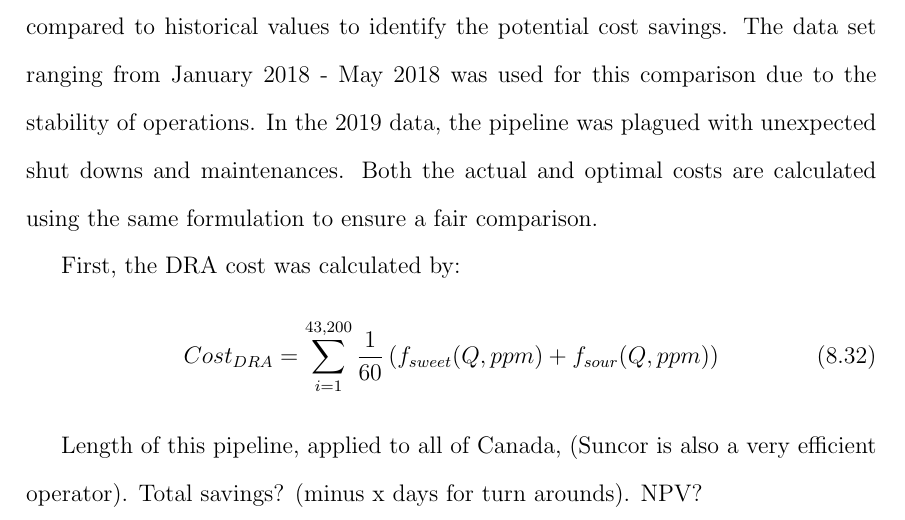
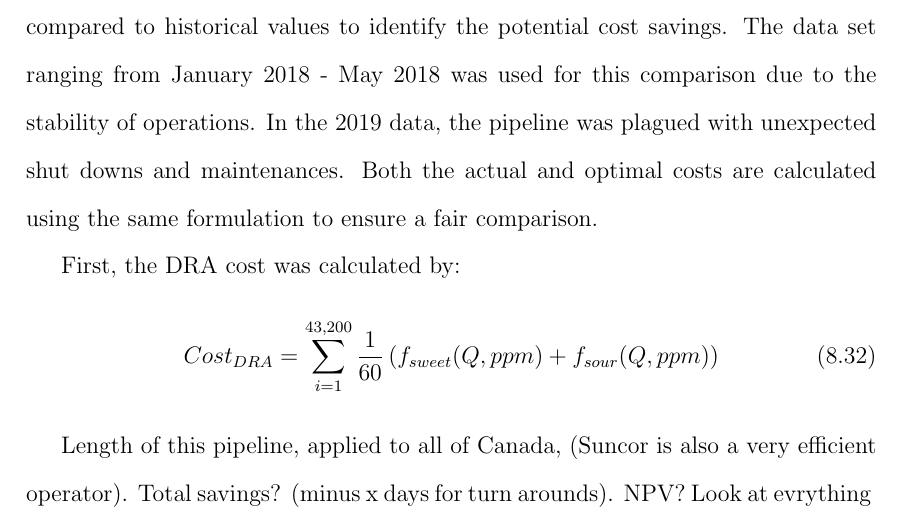
Before and after one commit to RuiNian7319/Thesis, a LaTeX thesis (main.tex, which reads chapters/Chapter08:Suncor.tex): part of page 81 of 88, cut so that both start at the same text. Compiled offline with pdfLaTeX.

Commit message:
Updates from Overleaf

```diff
--- a/chapters/Chapter08:Suncor.tex
+++ b/chapters/Chapter08:Suncor.tex
@@ -1180,3 +1180,4 @@ First, the DRA cost was calculated by:
 
 Length of this pipeline, applied to all of Canada, (Suncor is also a very efficient operator).  Total savings? (minus x days for turn arounds).
 NPV?
+Look at evrything
```
